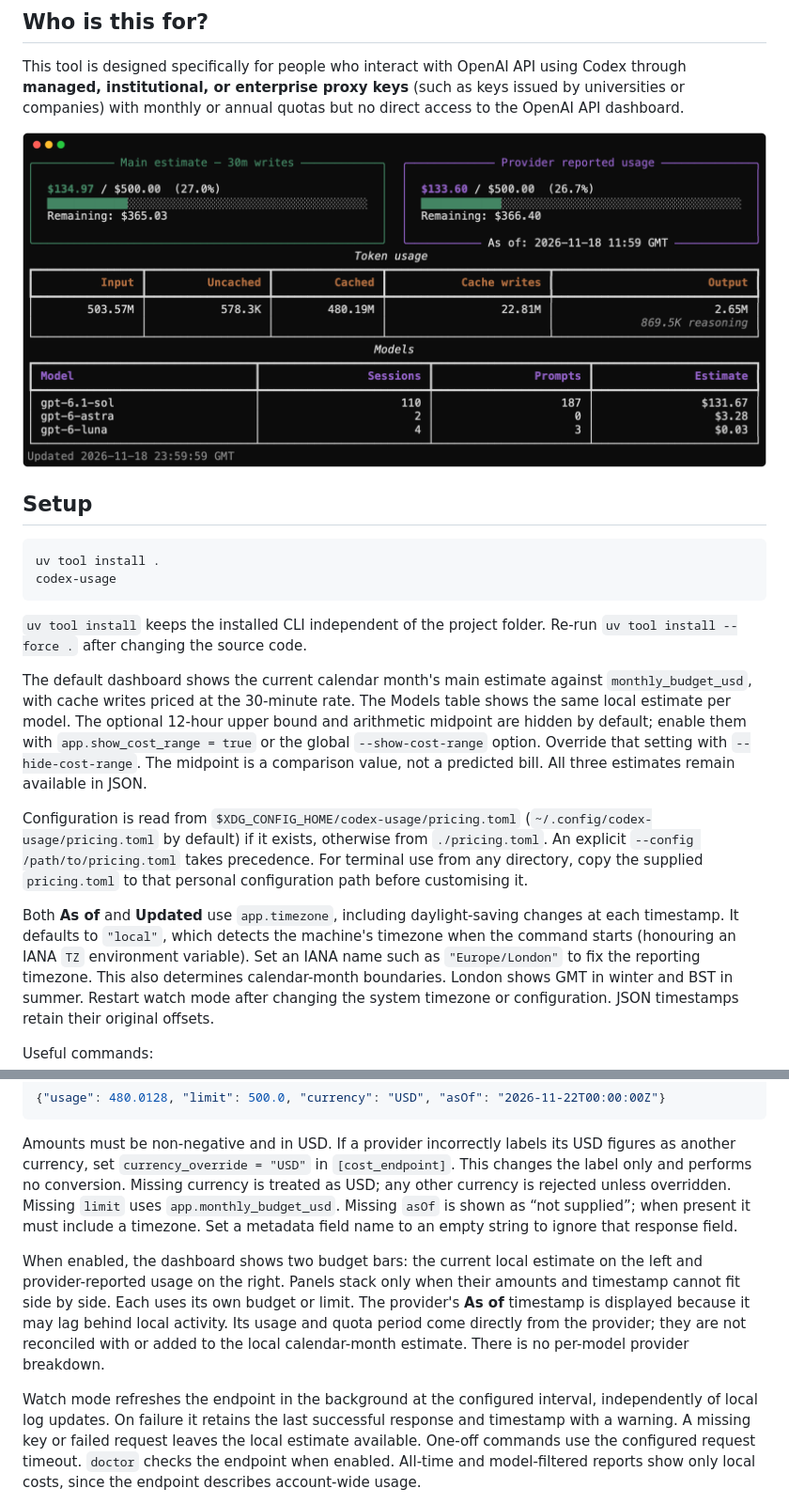
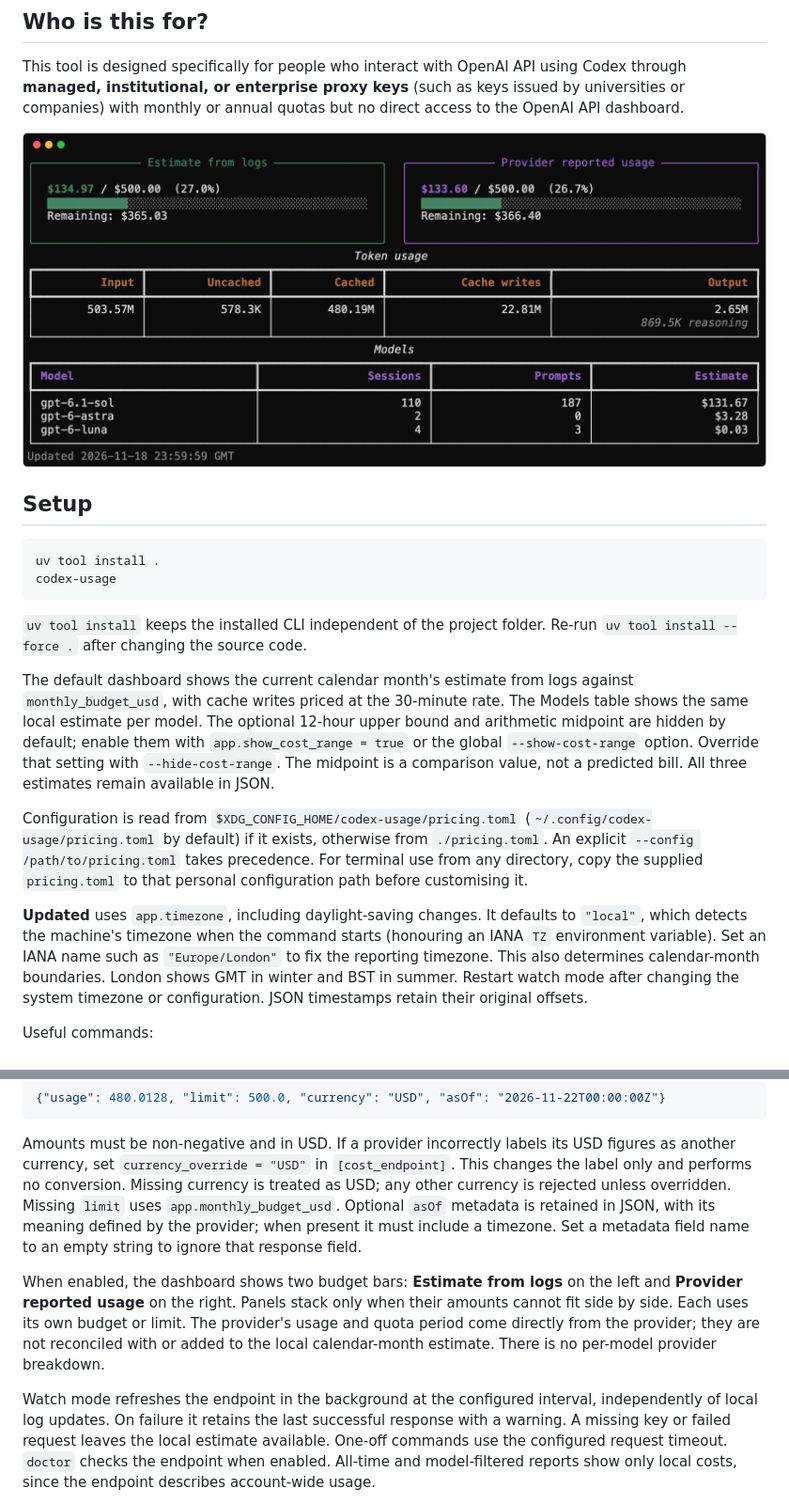
Before and after one commit to mvmalyi/codex-api-cost-tracker, a Markdown page: README.md, 2 parts joined by grey strips. Shown at 94% size. Rendered like a GitHub page; pictures changed too: screenshot.png.

Commit message:
Timestamp fixes.

```diff
--- a/README.md
+++ b/README.md
@@ -19,7 +19,7 @@ codex-usage
 
 `uv tool install` keeps the installed CLI independent of the project folder. Re-run `uv tool install --force .` after changing the source code.
 
-The default dashboard shows the current calendar month's main estimate against
+The default dashboard shows the current calendar month's estimate from logs against
 `monthly_budget_usd`, with cache writes priced at the 30-minute rate. The Models
 table shows the same local estimate per model. The optional 12-hour upper bound
 and arithmetic midpoint are hidden by default; enable them with
@@ -33,8 +33,8 @@ Configuration is read from `$XDG_CONFIG_HOME/codex-usage/pricing.toml`
 For terminal use from any directory, copy the supplied `pricing.toml` to that
 personal configuration path before customising it.
 
-Both **As of** and **Updated** use `app.timezone`, including daylight-saving
-changes at each timestamp. It defaults to `"local"`, which detects the machine's
+**Updated** uses `app.timezone`, including daylight-saving changes. It defaults
+to `"local"`, which detects the machine's
 timezone when the command starts (honouring an IANA `TZ` environment variable).
 Set an IANA name such as `"Europe/London"` to fix the reporting timezone. This
 also determines calendar-month boundaries. London shows GMT in winter and BST
@@ -96,21 +96,21 @@ Amounts must be non-negative and in USD. If a provider incorrectly labels its
 USD figures as another currency, set `currency_override = "USD"` in
 `[cost_endpoint]`. This changes the label only and performs no conversion.
 Missing currency is treated as USD; any other currency is rejected unless
-overridden. Missing `limit` uses `app.monthly_budget_usd`. Missing `asOf` is
-shown as “not supplied”; when present it must include a timezone. Set a metadata
-field name to an empty string to ignore that response field.
+overridden. Missing `limit` uses `app.monthly_budget_usd`. Optional `asOf`
+metadata is retained in JSON, with its meaning defined by the provider; when
+present it must include a timezone. Set a metadata field name to an empty string
+to ignore that response field.
 
-When enabled, the dashboard shows two budget bars: the current local estimate
-on the left and provider-reported usage on the right. Panels stack only when
-their amounts and timestamp cannot fit side by side. Each uses its own budget
-or limit. The provider's **As of** timestamp is displayed because it may lag
-behind local activity. Its usage and quota period come directly from the
+When enabled, the dashboard shows two budget bars: **Estimate from logs**
+on the left and **Provider reported usage** on the right. Panels stack only when
+their amounts cannot fit side by side. Each uses its own budget or limit.
+The provider's usage and quota period come directly from the
 provider; they are not reconciled with or added to the local calendar-month
 estimate. There is no per-model provider breakdown.
 
 Watch mode refreshes the endpoint in the background at the configured interval,
 independently of local log updates. On failure it retains the last successful
-response and timestamp with a warning. A missing key or failed request leaves
+response with a warning. A missing key or failed request leaves
 the local estimate available. One-off commands use the configured request timeout.
 `doctor` checks the endpoint when enabled. All-time and model-filtered reports
 show only local costs, since the endpoint describes account-wide usage.
```
Also changed, not shown: 5 other files.
